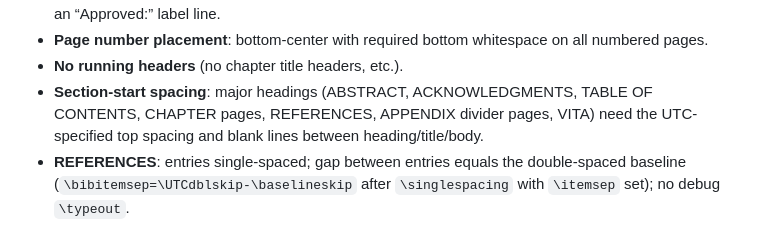
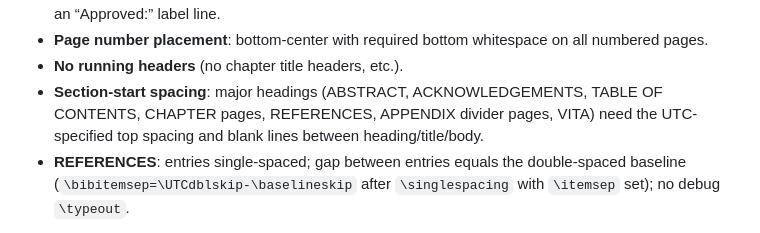
Before and after one commit to M-Gage-Plott42/Dissertation_Template, a Markdown page: AGENTS.md, the part around the change. GitHub-like rendering.

Commit message:
docs: standardize ACKNOWLEDGEMENTS spelling

```diff
--- a/AGENTS.md
+++ b/AGENTS.md
@@ -96,7 +96,7 @@ The agent must preserve/implement these behaviors:
 - **Committee/approval page content**: start with the dissertation title at the 2" top margin; do not include an “Approved:” label line.
 - **Page number placement**: bottom-center with required bottom whitespace on all numbered pages.
 - **No running headers** (no chapter title headers, etc.).
-- **Section-start spacing**: major headings (ABSTRACT, ACKNOWLEDGMENTS, TABLE OF CONTENTS, CHAPTER pages, REFERENCES, APPENDIX divider pages, VITA) need the UTC-specified top spacing and blank lines between heading/title/body.
+- **Section-start spacing**: major headings (ABSTRACT, ACKNOWLEDGEMENTS, TABLE OF CONTENTS, CHAPTER pages, REFERENCES, APPENDIX divider pages, VITA) need the UTC-specified top spacing and blank lines between heading/title/body.
 - **REFERENCES**: entries single-spaced; gap between entries equals the double-spaced baseline (`\bibitemsep=\UTCdblskip-\baselineskip` after `\singlespacing` with `\itemsep` set); no debug `\typeout`.
 
 If any change risks breaking these rules, the agent should stop and surface the risk to the user instead of making a “best guess” silent change.
```
